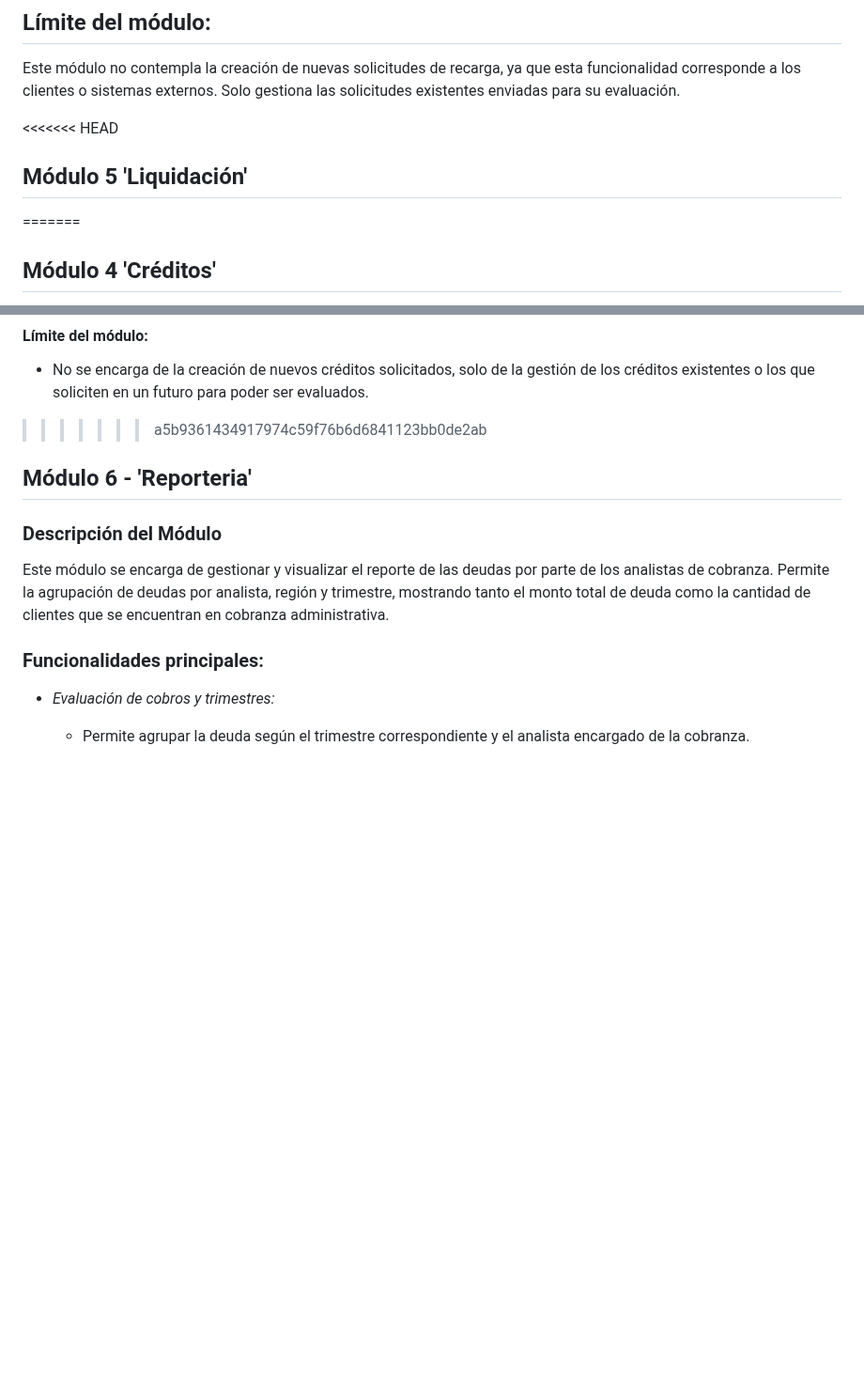
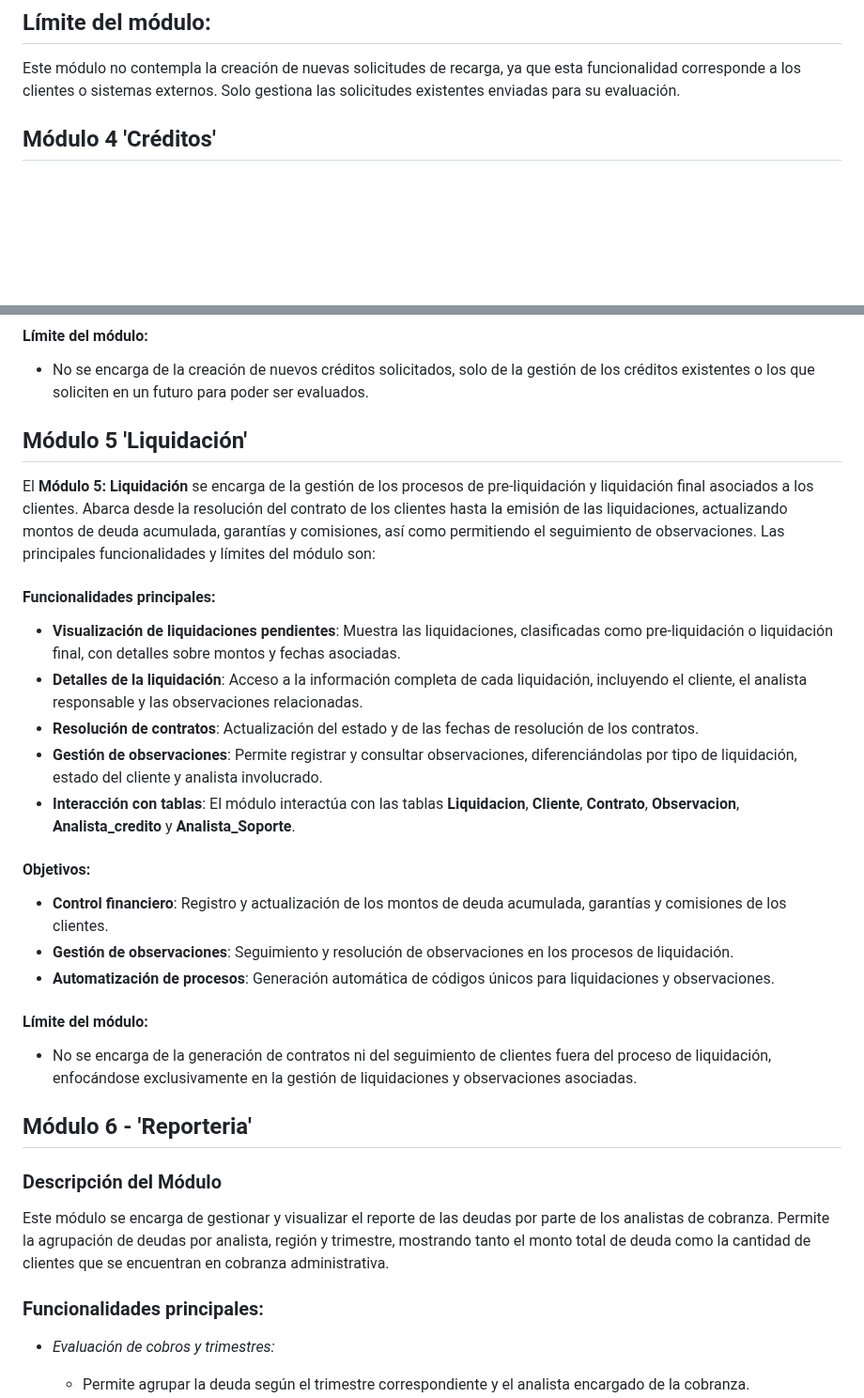
Before and after one commit to fiis-bd242/bd242-grupo6, a Markdown page: 11/11.1/11.1.md, 2 parts joined by grey strips. Shown at 94% size. Drawn GitHub-style; blank space fills up the shorter version.

Commit message:
alcance liquidación

```diff
--- a/11/11.1/11.1.md
+++ b/11/11.1/11.1.md
@@ -90,9 +90,6 @@ Notificaciones: Envío de notificaciones automáticas a los clientes para inform
 ## Límite del módulo:
 Este módulo no contempla la creación de nuevas solicitudes de recarga, ya que esta funcionalidad corresponde a los clientes o sistemas externos. Solo gestiona las solicitudes existentes enviadas para su evaluación.
 
-<<<<<<< HEAD
-## Módulo 5 'Liquidación'
-=======
 ## Módulo 4 'Créditos'
 
 El **Módulo 4: Créditos** permitirá gestionar de manera eficiente y segura todo el ciclo de vida de un crédito desde su solicitud, pasando por la evaluación y aprobación, hasta su desembolso, seguimiento de pagos, reestructuración en caso de mora, y cierre del crédito una vez liquidado. Las principales funcionalidades y límites del módulo son:
@@ -118,7 +115,27 @@ El **Módulo 4: Créditos** permitirá gestionar de manera eficiente y segura to
 #### Límite del módulo:
 
 - No se encarga de la creación de nuevos créditos solicitados, solo de la gestión de los créditos existentes o los que soliciten en un futuro para poder ser evaluados.
->>>>>>> a5b9361434917974c59f76b6d6841123bb0de2ab
+
+## Módulo 5 'Liquidación'
+
+El **Módulo 5: Liquidación** se encarga de la gestión de los procesos de pre-liquidación y liquidación final asociados a los clientes. Abarca desde la resolución del contrato de los clientes hasta la emisión de las liquidaciones, actualizando montos de deuda acumulada, garantías y comisiones, así como permitiendo el seguimiento de observaciones. Las principales funcionalidades y límites del módulo son:
+
+#### Funcionalidades principales:
+- **Visualización de liquidaciones pendientes**: Muestra las liquidaciones, clasificadas como pre-liquidación o liquidación final, con detalles sobre montos y fechas asociadas.
+- **Detalles de la liquidación**: Acceso a la información completa de cada liquidación, incluyendo el cliente, el analista responsable y las observaciones relacionadas.
+- **Resolución de contratos**: Actualización del estado y de las fechas de resolución de los contratos.
+- **Gestión de observaciones**: Permite registrar y consultar observaciones, diferenciándolas por tipo de liquidación, estado del cliente y analista involucrado.
+- **Interacción con tablas**: El módulo interactúa con las tablas **Liquidacion**, **Cliente**, **Contrato**, **Observacion**, **Analista_credito** y **Analista_Soporte**.
+
+#### Objetivos:
+- **Control financiero**: Registro y actualización de los montos de deuda acumulada, garantías y comisiones de los clientes.
+- **Gestión de observaciones**: Seguimiento y resolución de observaciones en los procesos de liquidación.
+- **Automatización de procesos**: Generación automática de códigos únicos para liquidaciones y observaciones.
+
+#### Límite del módulo:
+
+- No se encarga de la generación de contratos ni del seguimiento de clientes fuera del proceso de liquidación, enfocándose exclusivamente en la gestión de liquidaciones y observaciones asociadas.
+
 
 ## Módulo 6 - 'Reporteria'
 
```
